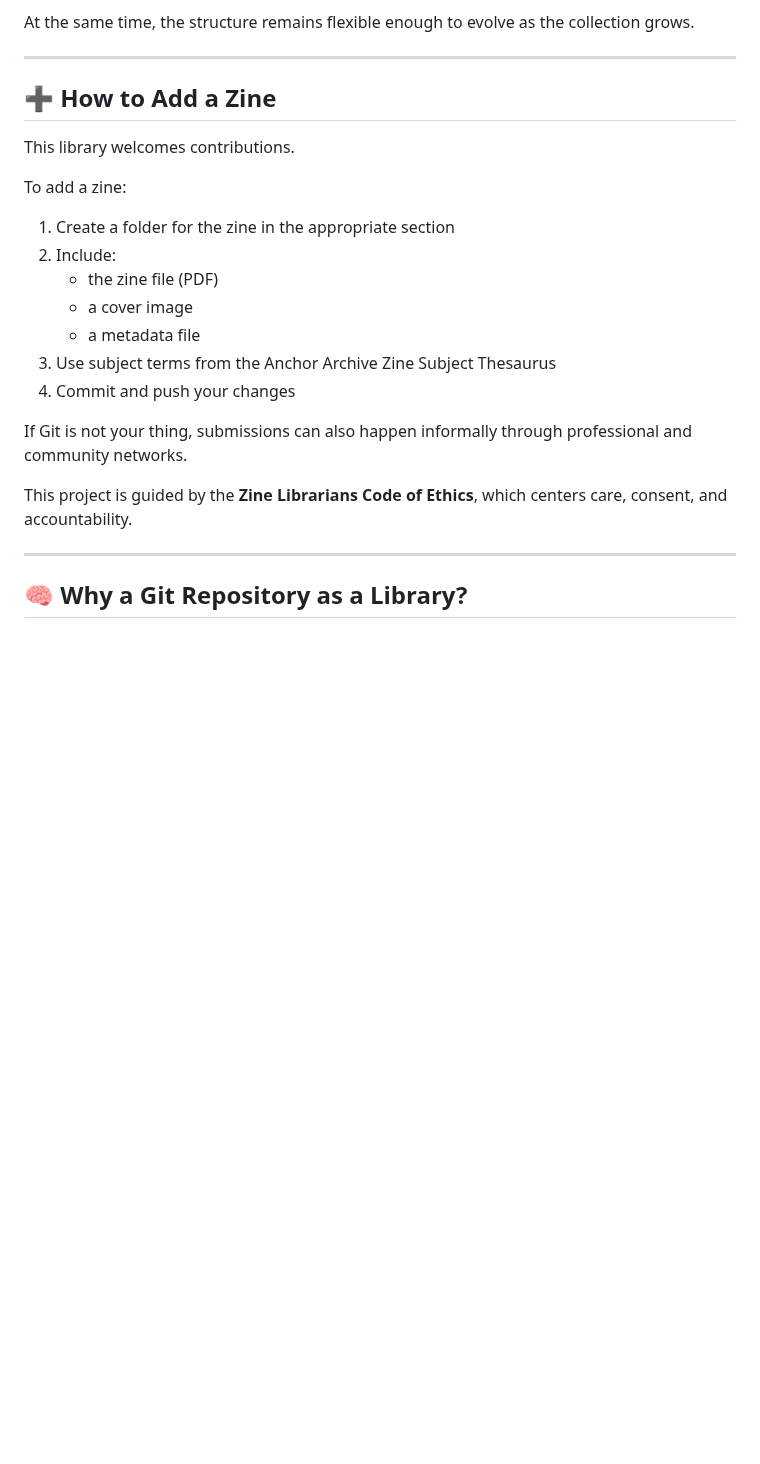
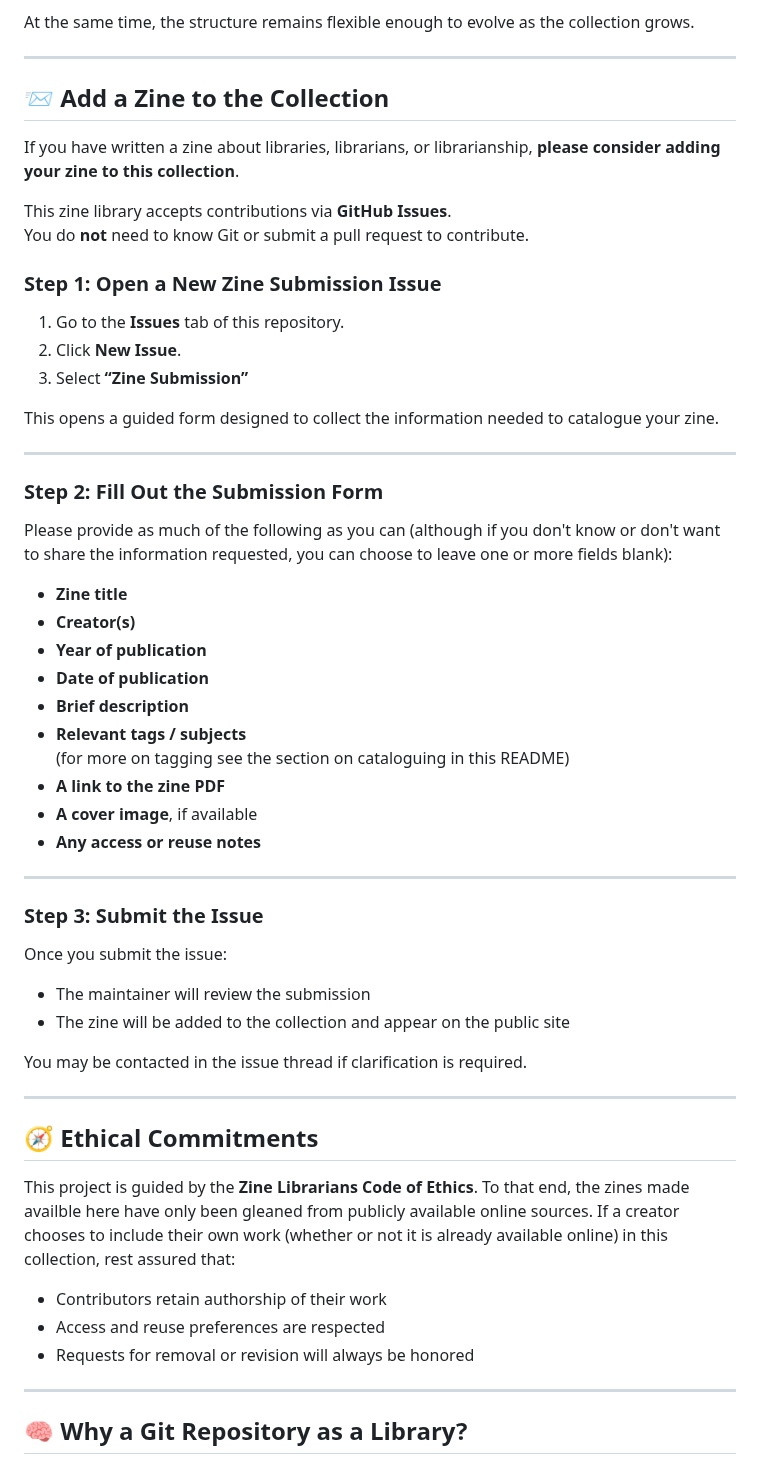
Before and after one commit to HannahNT123/library_zines, a Markdown page: README.md, the part around one of its changes. Drawn GitHub-style; blank space fills up the shorter version.

```diff
--- a/README.md
+++ b/README.md
@@ -40,22 +45,58 @@ At the same time, the structure remains flexible enough to evolve as the collect
 
 ---
 
-## ➕ How to Add a Zine
+## 📨 Add a Zine to the Collection
 
-This library welcomes contributions.
+If you have written a zine about libraries, librarians, or librarianship, **please consider adding your zine to this collection**.
 
-To add a zine:
-1. Create a folder for the zine in the appropriate section
-2. Include:
-   - the zine file (PDF)
-   - a cover image
-   - a metadata file
-3. Use subject terms from the Anchor Archive Zine Subject Thesaurus
-4. Commit and push your changes
+This zine library accepts contributions via **GitHub Issues**.
+You do **not** need to know Git or submit a pull request to contribute.
 
-If Git is not your thing, submissions can also happen informally through professional and community networks.
+### Step 1: Open a New Zine Submission Issue
 
-This project is guided by the **Zine Librarians Code of Ethics**, which centers care, consent, and accountability.
+1. Go to the **Issues** tab of this repository.
+2. Click **New Issue**.
+3. Select **“Zine Submission”**
+
+This opens a guided form designed to collect the information needed to catalogue your zine.
+
+---
+
+### Step 2: Fill Out the Submission Form
+
+Please provide as much of the following as you can (although if you don't know or don't want to share the information requested, you can choose to leave one or more fields blank):
+
+- **Zine title**
+- **Creator(s)**
+- **Year of publication**
+- **Date of publication**
+- **Brief description**
+- **Relevant tags / subjects**
+  (for more on tagging see the section on cataloguing in this README)
+- **A link to the zine PDF**
+- **A cover image**, if available
+- **Any access or reuse notes**
+
+---
+
+### Step 3: Submit the Issue
+
+Once you submit the issue:
+
+- The maintainer will review the submission
+- The zine will be added to the collection and appear on the public site
+
+You may be contacted in the issue thread if clarification is required.
+
+---
+
+## 🧭 Ethical Commitments
+
+This project is guided by the **Zine Librarians Code of Ethics**. To that end, the zines made availble here have only been gleaned from publicly available online sources. If a creator chooses to include their own work (whether or not it is already available online) in this collection, rest assured that:
+
+- Contributors retain authorship of their work
+- Access and reuse preferences are respected
+- Requests for removal or revision will always be honored
 
 ---
 
```
Also changed, not shown: other parts of README.md (+8 -3 lines).
